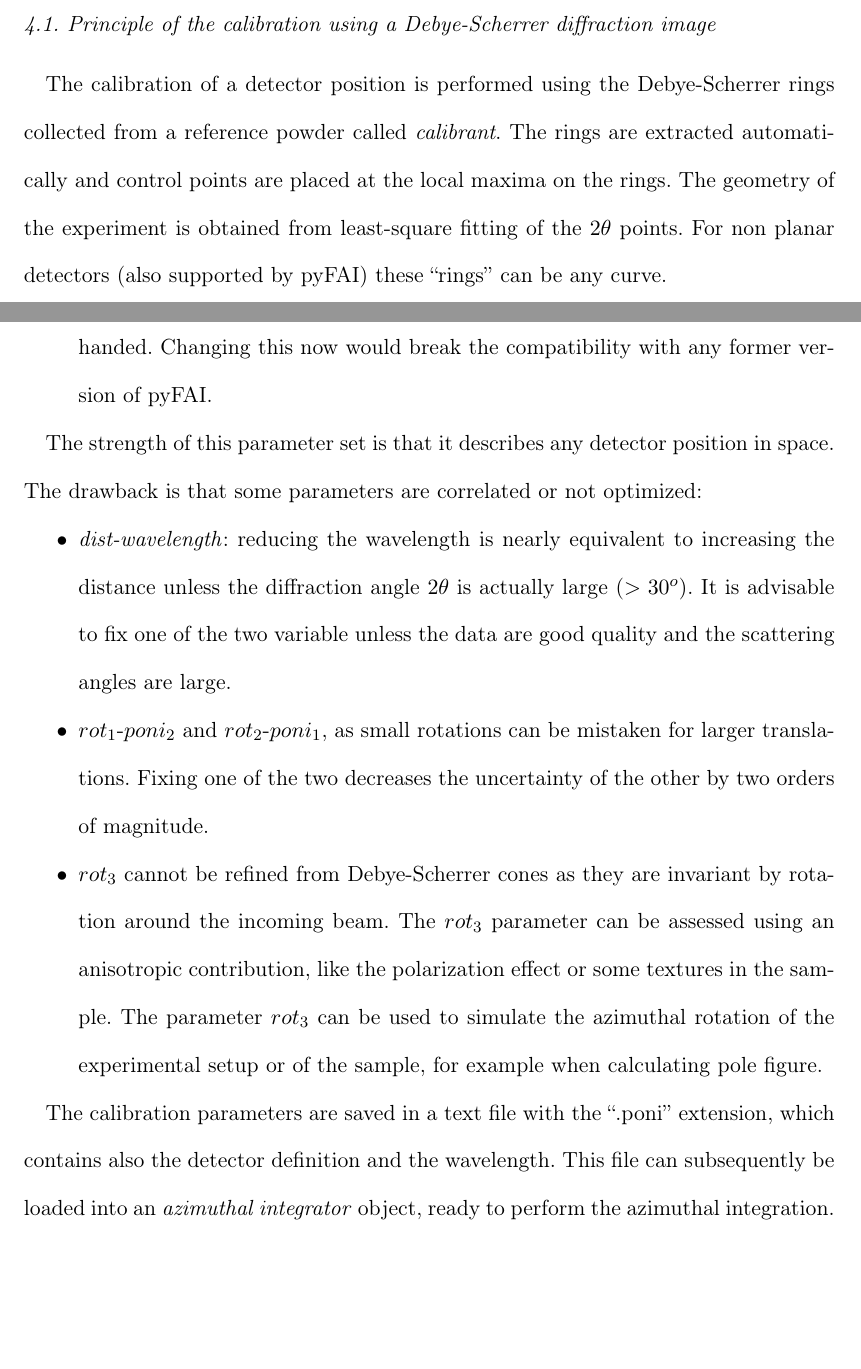
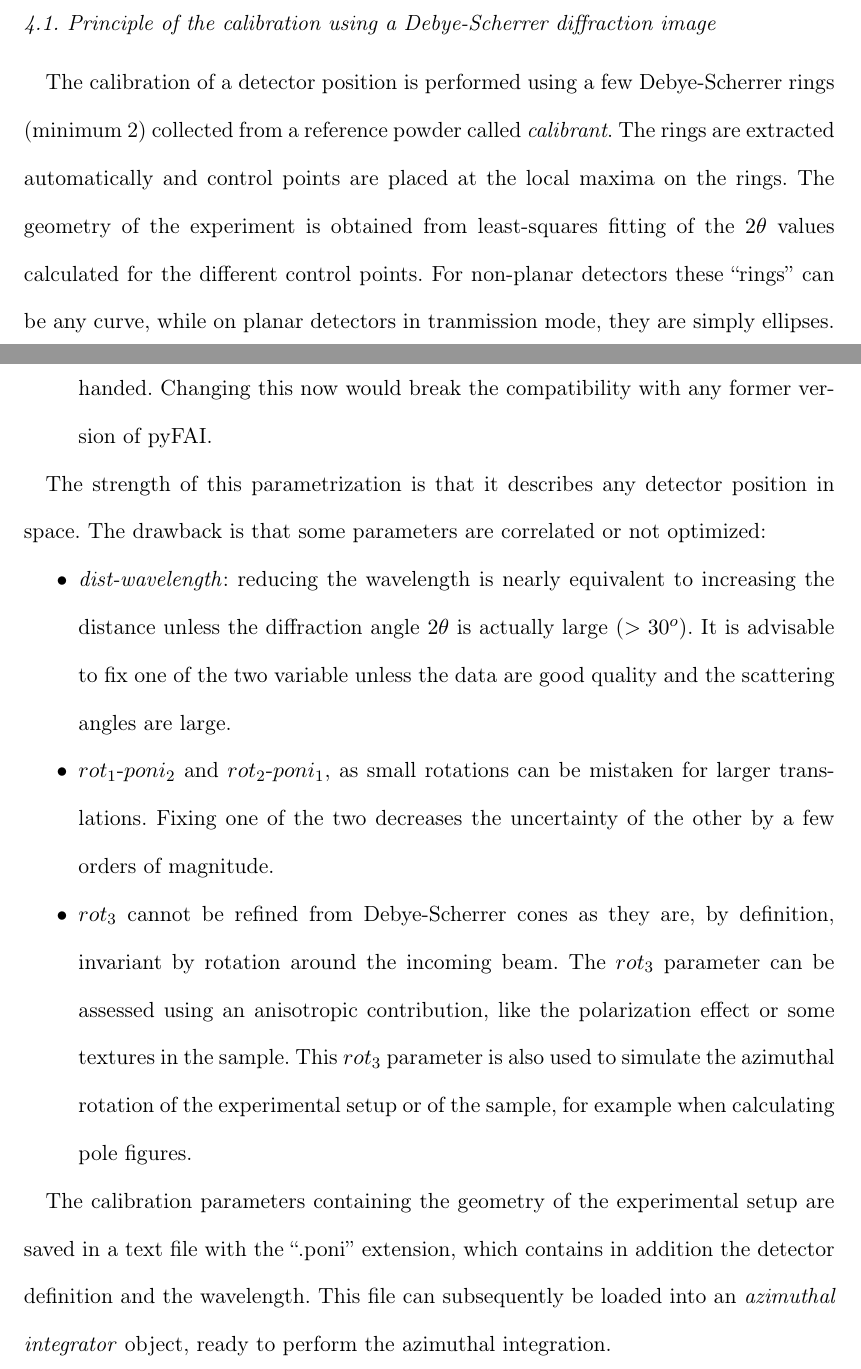
Before and after one commit to vallsv/publi_gonio, a LaTeX thesis (document.tex): two parts of pages 5 and 7 of 20, joined at a grey line, cut so that both start at the same text, the shorter picture padded with empty space. Compiled offline with pdfLaTeX.

Commit message:
paragraph 4.1

```diff
--- a/document.tex
+++ b/document.tex
@@ -244,15 +244,15 @@ magnitude larger than using the ``normal'' pyFAI integration methods.
 
 \subsection{Principle of the calibration using a Debye-Scherrer diffraction
 image}
-The calibration of a detector position is performed using the Debye-Scherrer
-rings collected from a reference powder called \textit{calibrant}.
+The calibration of a detector position is performed using a few Debye-Scherrer
+rings (minimum 2) collected from a reference powder called \textit{calibrant}.
 The rings are extracted automatically and control points are placed at the
 local maxima on the rings.
-The geometry of the experiment is obtained from least-square fitting of
-the $2\theta$ points.
+The geometry of the experiment is obtained from least-squares fitting of
+the $2\theta$ values calculated for the different control points.
 %In this work we will call them ``rings'' even if, for planar detector,
 %they are actually the conic intersections of the X-ray beam cones
 %with the detector plane.
-For non planar detectors (also supported by pyFAI) these ``rings'' can
-be any curve.
+For non-planar detectors these ``rings'' can be any curve, while on planar
+detectors in tranmission mode, they are simply ellipses.
 
@@ -319,12 +322,12 @@ where
 	\cdot
 \end{equation}
 
- It is worth mentioning rotations $R_1$ and $R_2$ are left-handed, while
- $R_3$ is right-handed. Changing this now would break the compatibility with
- any former version of pyFAI.
+It is worth mentioning rotations $R_1$ and $R_2$ are left-handed, while
+$R_3$ is right-handed. Changing this now would break the compatibility with
+any former version of pyFAI.
 \end{itemize}
 
-The strength of this parameter set is that it describes any detector position in
+The strength of this parametrization is that it describes any detector position in
 space.
 The drawback is that some parameters are correlated or not optimized:
 
@@ -336,20 +339,20 @@ The drawback is that some parameters are correlated or not optimized:
   quality and the scattering angles are large.
   \item $rot_1$-$poni_2$ and $rot_2$-$poni_1$, as small rotations can be
   mistaken for larger translations.
-  Fixing one of the two decreases the uncertainty of the other by two orders of
+  Fixing one of the two decreases the uncertainty of the other by a few orders of
   magnitude.
-  \item $rot_3$ cannot be refined from Debye-Scherrer cones as they are
+  \item $rot_3$ cannot be refined from Debye-Scherrer cones as they are, by definition,
   invariant by rotation around the incoming beam. The $rot_3$ parameter can be
    assessed using an anisotropic contribution, like the polarization effect or
   some  textures in the sample.
-  The parameter $rot_3$ can be used to simulate the azimuthal rotation of
+  This $rot_3$ parameter is also used to simulate the azimuthal rotation of
   the experimental setup or of the sample, for example when calculating pole
-  figure.
+  figures.
 \end{itemize}
 
 
-The calibration parameters are saved in a text file with the ``.poni''
-extension, which contains also the detector definition and the wavelength.
+The calibration parameters containing the geometry of the experimental setup are saved in a text file with the ``.poni''
+extension, which contains in addition the detector definition and the wavelength.
 This file can subsequently be loaded into an \textit{azimuthal integrator}
 object, ready to perform the azimuthal integration.
 
```
Also changed, not shown: document.tex (23 more changed lines).
